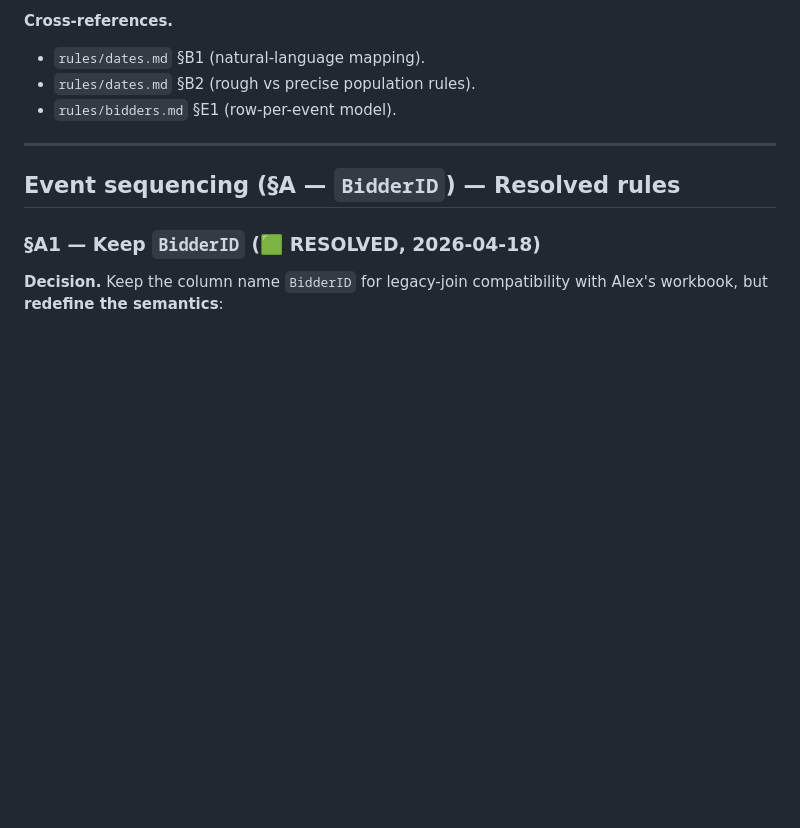
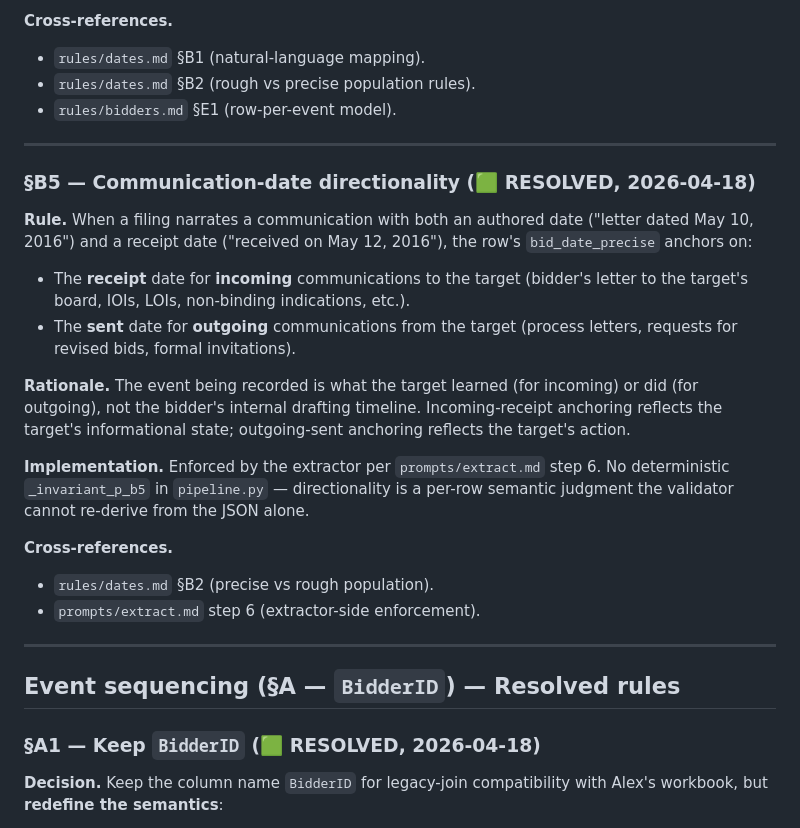
Before and after one commit to AustinJunyuLi/SEC_extract, a Markdown page: rules/dates.md, the part around the change. Rendered like a GitHub page; blank space fills up the shorter version.

Commit message:
Phase C: rulebook coherence — §B5 formalized, §P-D9 tombstone removed
Two stale references resolved:

1. prompts/extract.md step 6 cited rules/dates.md §B5 (communication-
   date directionality), but §B5 was never a formal section in
   rules/dates.md. Formalize it now: incoming communications anchor
   on receipt date; outgoing on sent date. Already the active policy
   in CLAUDE.md and the extractor prompt — just closes the doc gap.
   No validator implementation (semantic judgment).

2. rules/schema.md §N1 had an orphan "Drops §P-D9" tombstone
   referencing a never-existed invariant. Delete the sentence.

Also drop a broken CLAUDE.md pointer to the deleted pre-iter-6
stage2-kickoff plan (Workstream C deferral decision is self-contained
in the paragraph; the pointer was redundant history-rot).

No semantic rule change. Rulebook stays timeless (no iter-tags added).

Co-Authored-By: Claude Opus 4.7 (1M context) <noreply@anthropic.com>

```diff
--- a/rules/dates.md
+++ b/rules/dates.md
@@ -185,6 +185,35 @@ closed list of "duration-bearing" event types that emit start/end rows.
 - `rules/dates.md` §B1 (natural-language mapping).
 - `rules/dates.md` §B2 (rough vs precise population rules).
 - `rules/bidders.md` §E1 (row-per-event model).
+
+---
+
+### §B5 — Communication-date directionality (🟩 RESOLVED, 2026-04-18)
+
+**Rule.** When a filing narrates a communication with both an authored
+date ("letter dated May 10, 2016") and a receipt date ("received on
+May 12, 2016"), the row's `bid_date_precise` anchors on:
+
+- The **receipt** date for **incoming** communications to the target
+  (bidder's letter to the target's board, IOIs, LOIs, non-binding
+  indications, etc.).
+- The **sent** date for **outgoing** communications from the target
+  (process letters, requests for revised bids, formal invitations).
+
+**Rationale.** The event being recorded is what the target learned
+(for incoming) or did (for outgoing), not the bidder's internal
+drafting timeline. Incoming-receipt anchoring reflects the target's
+informational state; outgoing-sent anchoring reflects the target's
+action.
+
+**Implementation.** Enforced by the extractor per `prompts/extract.md`
+step 6. No deterministic `_invariant_p_b5` in `pipeline.py` —
+directionality is a per-row semantic judgment the validator cannot
+re-derive from the JSON alone.
+
+**Cross-references.**
+- `rules/dates.md` §B2 (precise vs rough population).
+- `prompts/extract.md` step 6 (extractor-side enforcement).
 
 ---
 
```
Also changed, not shown: CLAUDE.md (+1 -1 lines), rules/schema.md (+0 -3 lines).
